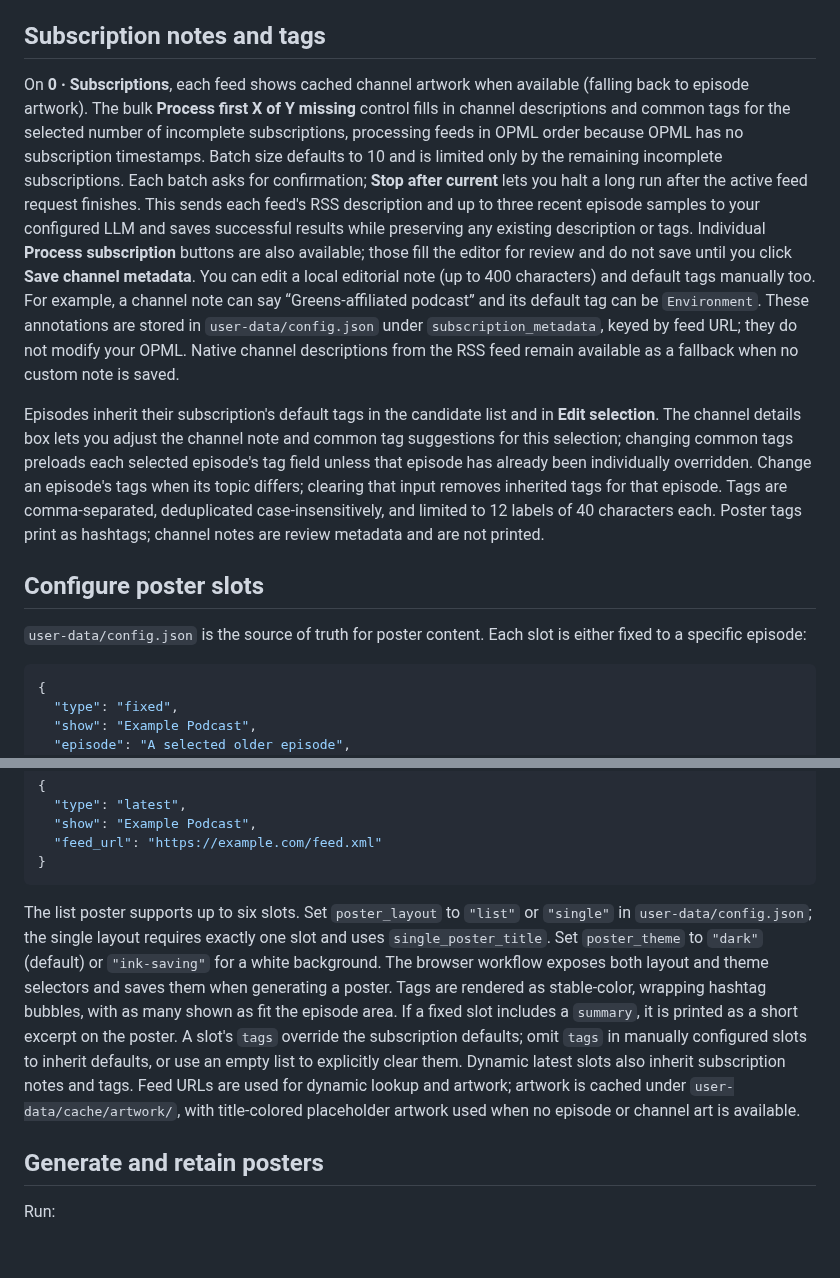
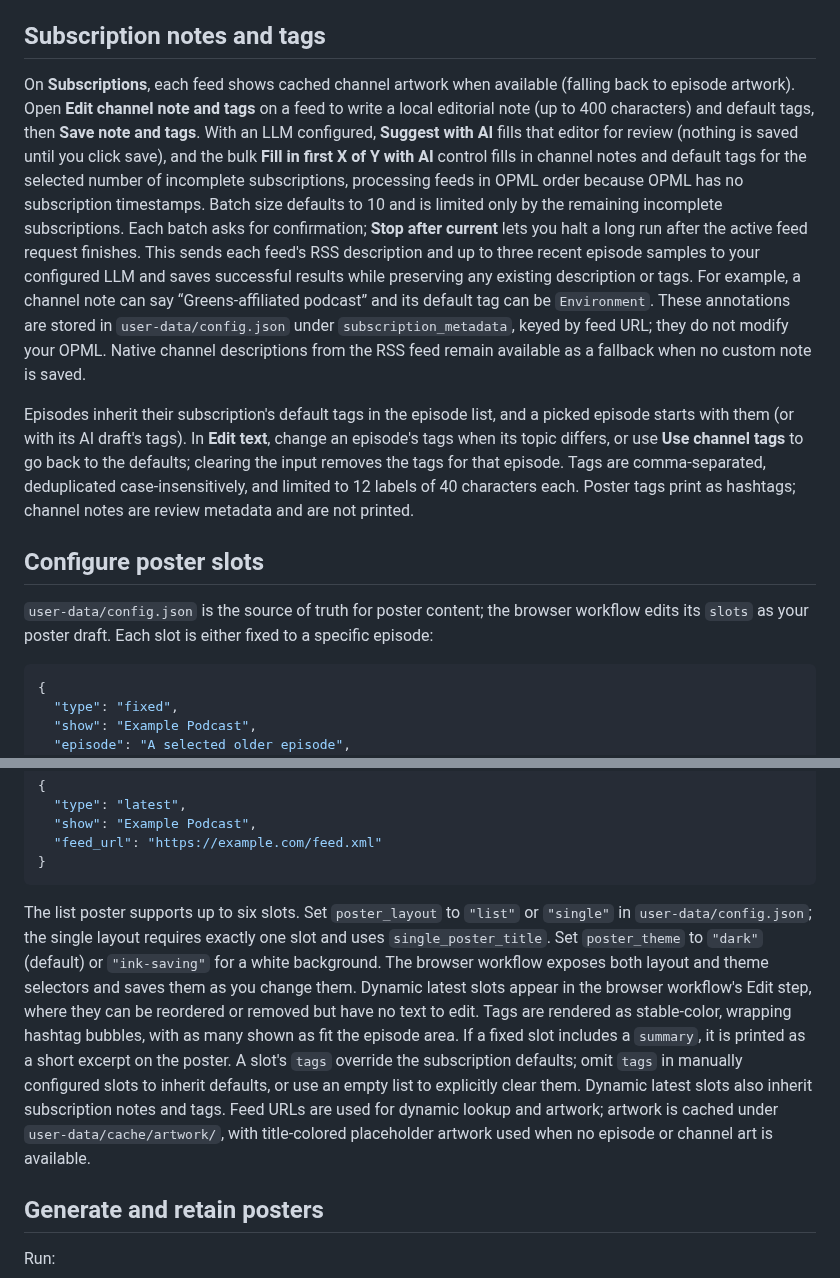
Before and after one commit to mofosyne/podcast-poster-studio, a Markdown page: README.md, 2 parts joined by grey strips. GitHub-like rendering; blank space fills up the shorter version.

````diff
--- a/README.md
+++ b/README.md
@@ -80,13 +94,13 @@ The scanner fetches feeds from the configured OPML and creates `user-data/episod
 
 ## Subscription notes and tags
 
-On **0 · Subscriptions**, each feed shows cached channel artwork when available (falling back to episode artwork). The bulk **Process first X of Y missing** control fills in channel descriptions and common tags for the selected number of incomplete subscriptions, processing feeds in OPML order because OPML has no subscription timestamps. Batch size defaults to 10 and is limited only by the remaining incomplete subscriptions. Each batch asks for confirmation; **Stop after current** lets you halt a long run after the active feed request finishes. This sends each feed's RSS description and up to three recent episode samples to your configured LLM and saves successful results while preserving any existing description or tags. Individual **Process subscription** buttons are also available; those fill the editor for review and do not save until you click **Save channel metadata**. You can edit a local editorial note (up to 400 characters) and default tags manually too. For example, a channel note can say “Greens-affiliated podcast” and its default tag can be `Environment`. These annotations are stored in `user-data/config.json` under `subscription_metadata`, keyed by feed URL; they do not modify your OPML. Native channel descriptions from the RSS feed remain available as a fallback when no custom note is saved.
+On **Subscriptions**, each feed shows cached channel artwork when available (falling back to episode artwork). Open **Edit channel note and tags** on a feed to write a local editorial note (up to 400 characters) and default tags, then **Save note and tags**. With an LLM configured, **Suggest with AI** fills that editor for review (nothing is saved until you click save), and the bulk **Fill in first X of Y with AI** control fills in channel notes and default tags for the selected number of incomplete subscriptions, processing feeds in OPML order because OPML has no subscription timestamps. Batch size defaults to 10 and is limited only by the remaining incomplete subscriptions. Each batch asks for confirmation; **Stop after current** lets you halt a long run after the active feed request finishes. This sends each feed's RSS description and up to three recent episode samples to your configured LLM and saves successful results while preserving any existing description or tags. For example, a channel note can say “Greens-affiliated podcast” and its default tag can be `Environment`. These annotations are stored in `user-data/config.json` under `subscription_metadata`, keyed by feed URL; they do not modify your OPML. Native channel descriptions from the RSS feed remain available as a fallback when no custom note is saved.
 
-Episodes inherit their subscription's default tags in the candidate list and in **Edit selection**. The channel details box lets you adjust the channel note and common tag suggestions for this selection; changing common tags preloads each selected episode's tag field unless that episode has already been individually overridden. Change an episode's tags when its topic differs; clearing that input removes inherited tags for that episode. Tags are comma-separated, deduplicated case-insensitively, and limited to 12 labels of 40 characters each. Poster tags print as hashtags; channel notes are review metadata and are not printed.
+Episodes inherit their subscription's default tags in the episode list, and a picked episode starts with them (or with its AI draft's tags). In **Edit text**, change an episode's tags when its topic differs, or use **Use channel tags** to go back to the defaults; clearing the input removes the tags for that episode. Tags are comma-separated, deduplicated case-insensitively, and limited to 12 labels of 40 characters each. Poster tags print as hashtags; channel notes are review metadata and are not printed.
 
 ## Configure poster slots
 
-`user-data/config.json` is the source of truth for poster content. Each slot is either fixed to a specific episode:
+`user-data/config.json` is the source of truth for poster content; the browser workflow edits its `slots` as your poster draft. Each slot is either fixed to a specific episode:
 
 ```json
 {
@@ -110,7 +124,7 @@ or dynamic, resolving to the newest dated episode in its feed each time the post
 }
 ```
 
-The list poster supports up to six slots. Set `poster_layout` to `"list"` or `"single"` in `user-data/config.json`; the single layout requires exactly one slot and uses `single_poster_title`. Set `poster_theme` to `"dark"` (default) or `"ink-saving"` for a white background. The browser workflow exposes both layout and theme selectors and saves them when generating a poster. Tags are rendered as stable-color, wrapping hashtag bubbles, with as many shown as fit the episode area. If a fixed slot includes a `summary`, it is printed as a short excerpt on the poster. A slot's `tags` override the subscription defaults; omit `tags` in manually configured slots to inherit defaults, or use an empty list to explicitly clear them. Dynamic latest slots also inherit subscription notes and tags. Feed URLs are used for dynamic lookup and artwork; artwork is cached under `user-data/cache/artwork/`, with title-colored placeholder artwork used when no episode or channel art is available.
+The list poster supports up to six slots. Set `poster_layout` to `"list"` or `"single"` in `user-data/config.json`; the single layout requires exactly one slot and uses `single_poster_title`. Set `poster_theme` to `"dark"` (default) or `"ink-saving"` for a white background. The browser workflow exposes both layout and theme selectors and saves them as you change them. Dynamic latest slots appear in the browser workflow's Edit step, where they can be reordered or removed but have no text to edit. Tags are rendered as stable-color, wrapping hashtag bubbles, with as many shown as fit the episode area. If a fixed slot includes a `summary`, it is printed as a short excerpt on the poster. A slot's `tags` override the subscription defaults; omit `tags` in manually configured slots to inherit defaults, or use an empty list to explicitly clear them. Dynamic latest slots also inherit subscription notes and tags. Feed URLs are used for dynamic lookup and artwork; artwork is cached under `user-data/cache/artwork/`, with title-colored placeholder artwork used when no episode or channel art is available.
 
 ## Generate and retain posters
 
````
Also changed, not shown: other parts of README.md (+19 -5 lines), docs/interface.png, 7 other files.
